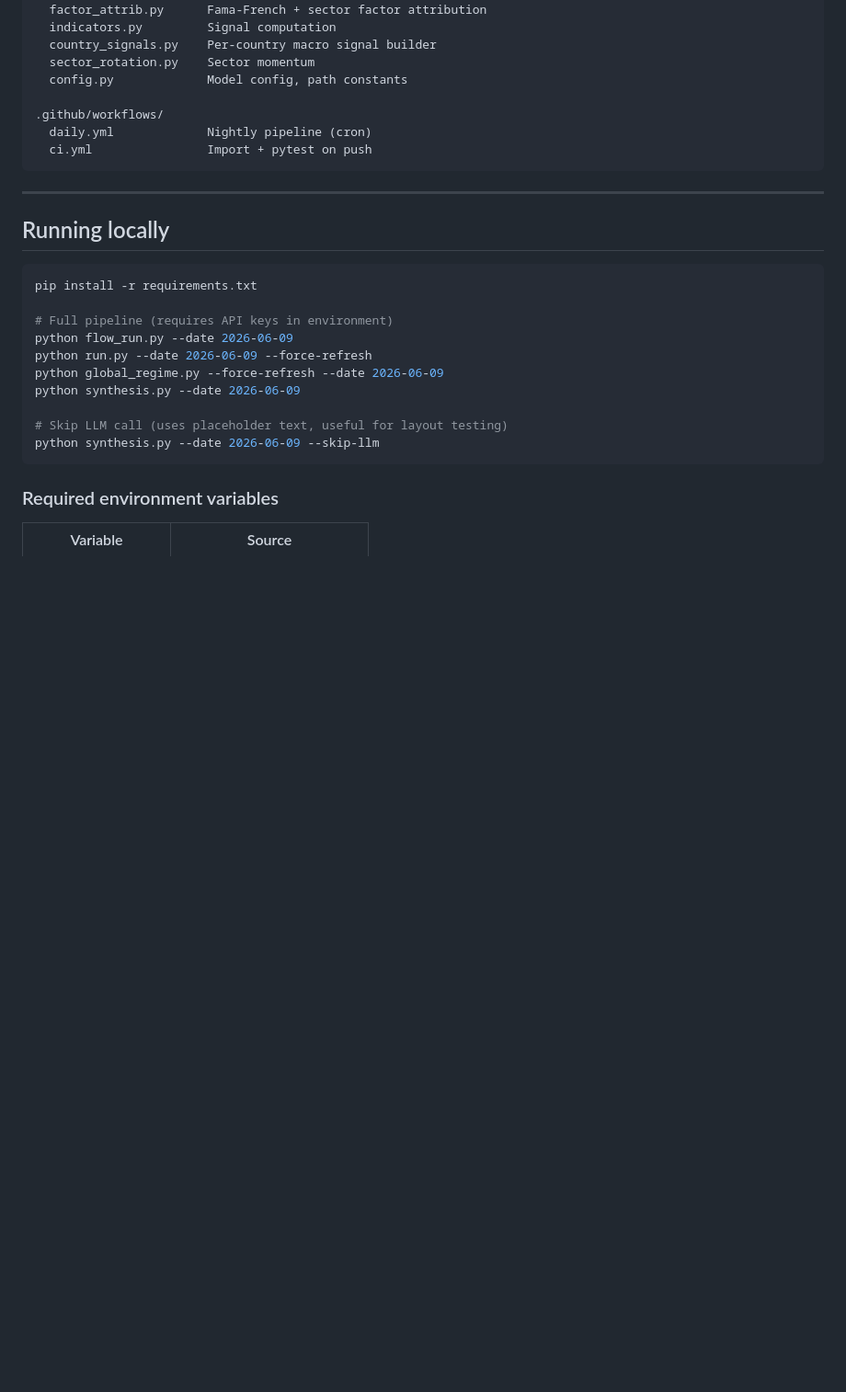
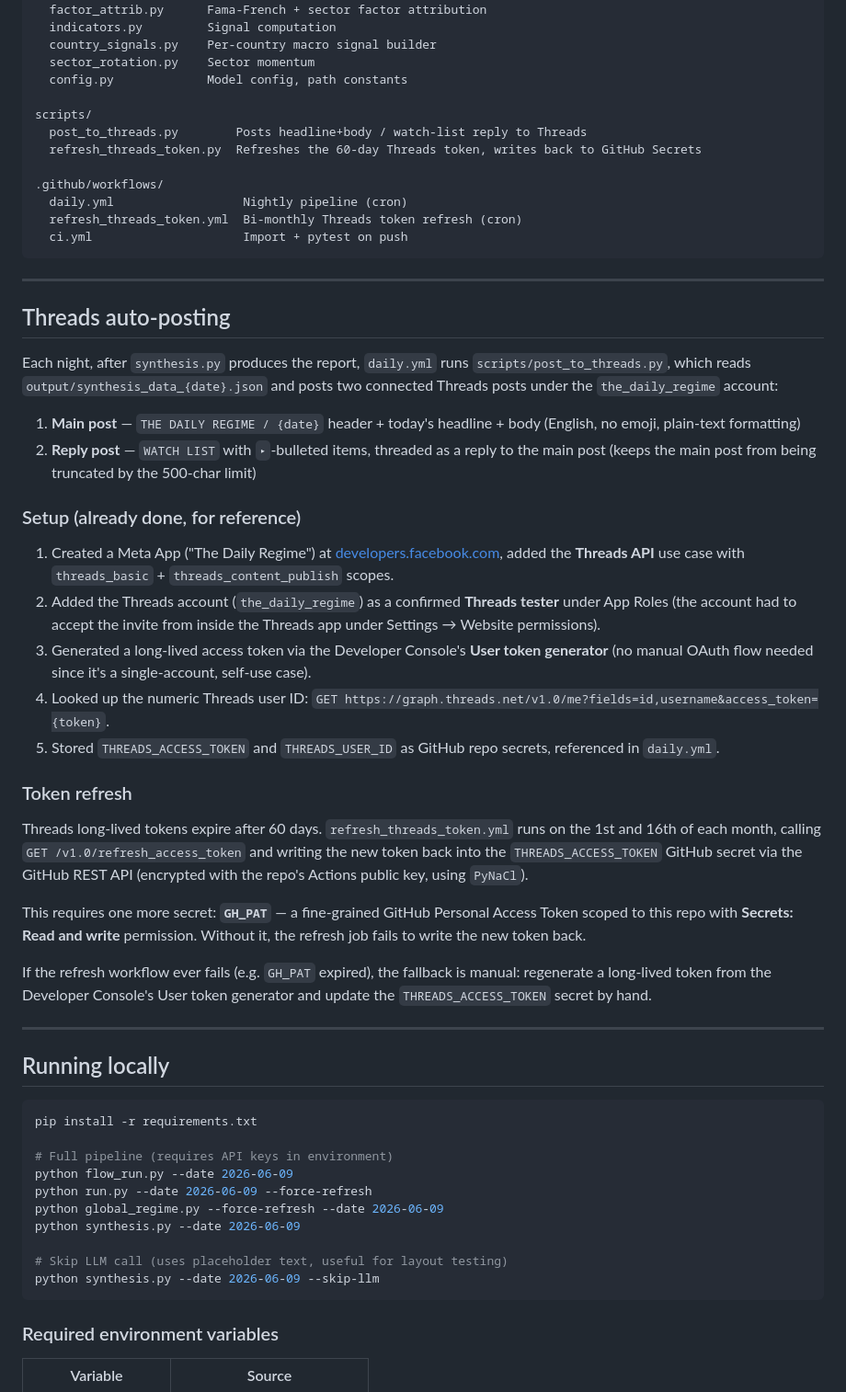
Before and after one commit to henrylin1009/The-Daily-Regime, a Markdown page: README.md, the part around the change. Shown at 92% size. Rendered like a GitHub page; blank space fills up the shorter version.

Commit message:
docs: document Threads auto-posting + token refresh setup
Co-Authored-By: Claude Sonnet 4.6 <noreply@anthropic.com>

````diff
--- a/README.md
+++ b/README.md
@@ -115,10 +115,40 @@ src/
   sector_rotation.py    Sector momentum
   config.py             Model config, path constants
 
+scripts/
+  post_to_threads.py        Posts headline+body / watch-list reply to Threads
+  refresh_threads_token.py  Refreshes the 60-day Threads token, writes back to GitHub Secrets
+
 .github/workflows/
-  daily.yml             Nightly pipeline (cron)
-  ci.yml                Import + pytest on push
+  daily.yml                  Nightly pipeline (cron)
+  refresh_threads_token.yml  Bi-monthly Threads token refresh (cron)
+  ci.yml                     Import + pytest on push
 ```
+
+---
+
+## Threads auto-posting
+
+Each night, after `synthesis.py` produces the report, `daily.yml` runs `scripts/post_to_threads.py`, which reads `output/synthesis_data_{date}.json` and posts two connected Threads posts under the `the_daily_regime` account:
+
+1. **Main post** — `THE DAILY REGIME / {date}` header + today's headline + body (English, no emoji, plain-text formatting)
+2. **Reply post** — `WATCH LIST` with `▸`-bulleted items, threaded as a reply to the main post (keeps the main post from being truncated by the 500-char limit)
+
+### Setup (already done, for reference)
+
+1. Created a Meta App ("The Daily Regime") at [developers.facebook.com](https://developers.facebook.com), added the **Threads API** use case with `threads_basic` + `threads_content_publish` scopes.
+2. Added the Threads account (`the_daily_regime`) as a confirmed **Threads tester** under App Roles (the account had to accept the invite from inside the Threads app under Settings → Website permissions).
+3. Generated a long-lived access token via the Developer Console's **User token generator** (no manual OAuth flow needed since it's a single-account, self-use case).
+4. Looked up the numeric Threads user ID: `GET https://graph.threads.net/v1.0/me?fields=id,username&access_token={token}`.
+5. Stored `THREADS_ACCESS_TOKEN` and `THREADS_USER_ID` as GitHub repo secrets, referenced in `daily.yml`.
+
+### Token refresh
+
+Threads long-lived tokens expire after 60 days. `refresh_threads_token.yml` runs on the 1st and 16th of each month, calling `GET /v1.0/refresh_access_token` and writing the new token back into the `THREADS_ACCESS_TOKEN` GitHub secret via the GitHub REST API (encrypted with the repo's Actions public key, using `PyNaCl`).
+
+This requires one more secret: **`GH_PAT`** — a fine-grained GitHub Personal Access Token scoped to this repo with **Secrets: Read and write** permission. Without it, the refresh job fails to write the new token back.
+
+If the refresh workflow ever fails (e.g. `GH_PAT` expired), the fallback is manual: regenerate a long-lived token from the Developer Console's User token generator and update the `THREADS_ACCESS_TOKEN` secret by hand.
 
 ---
 
````
